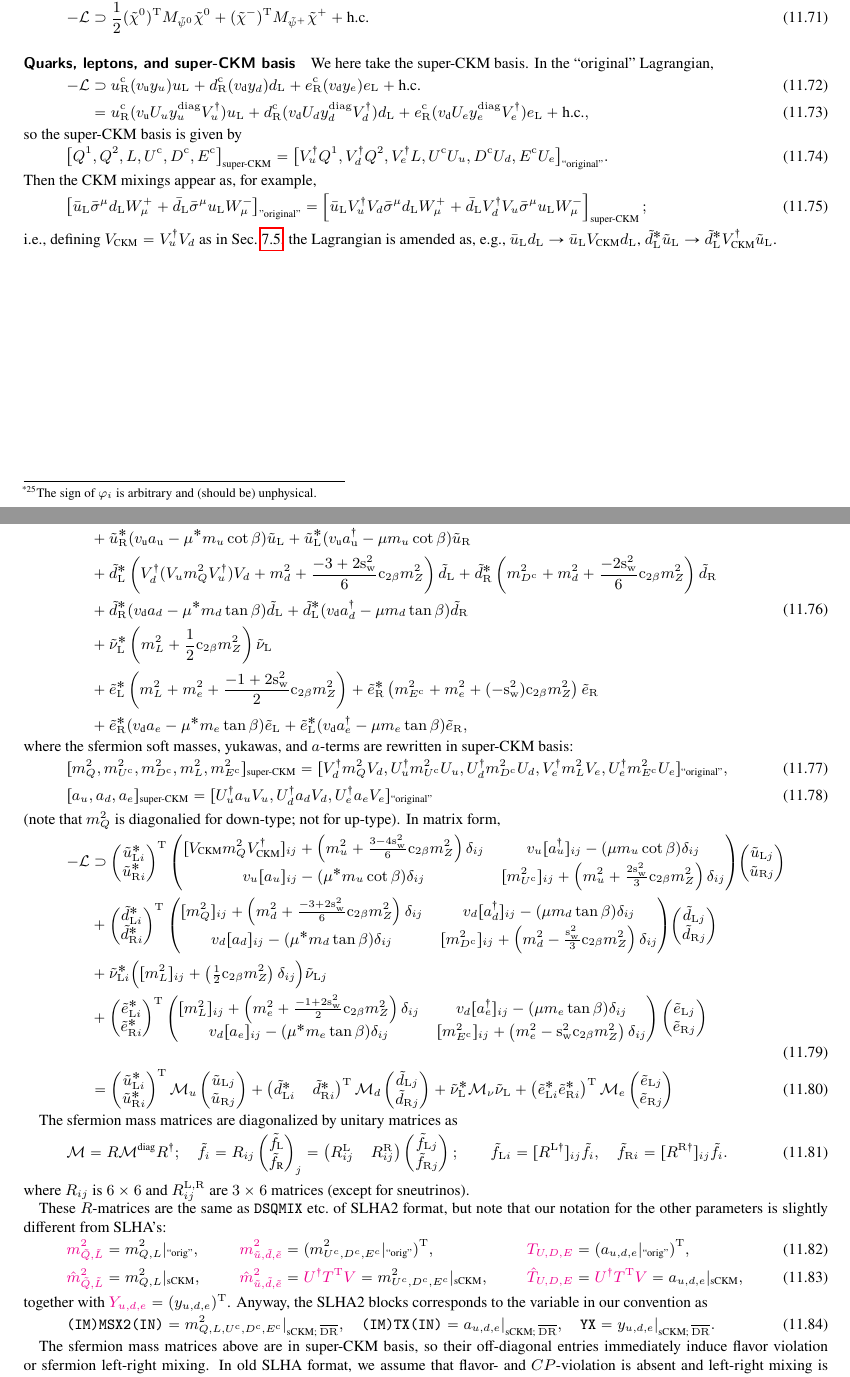
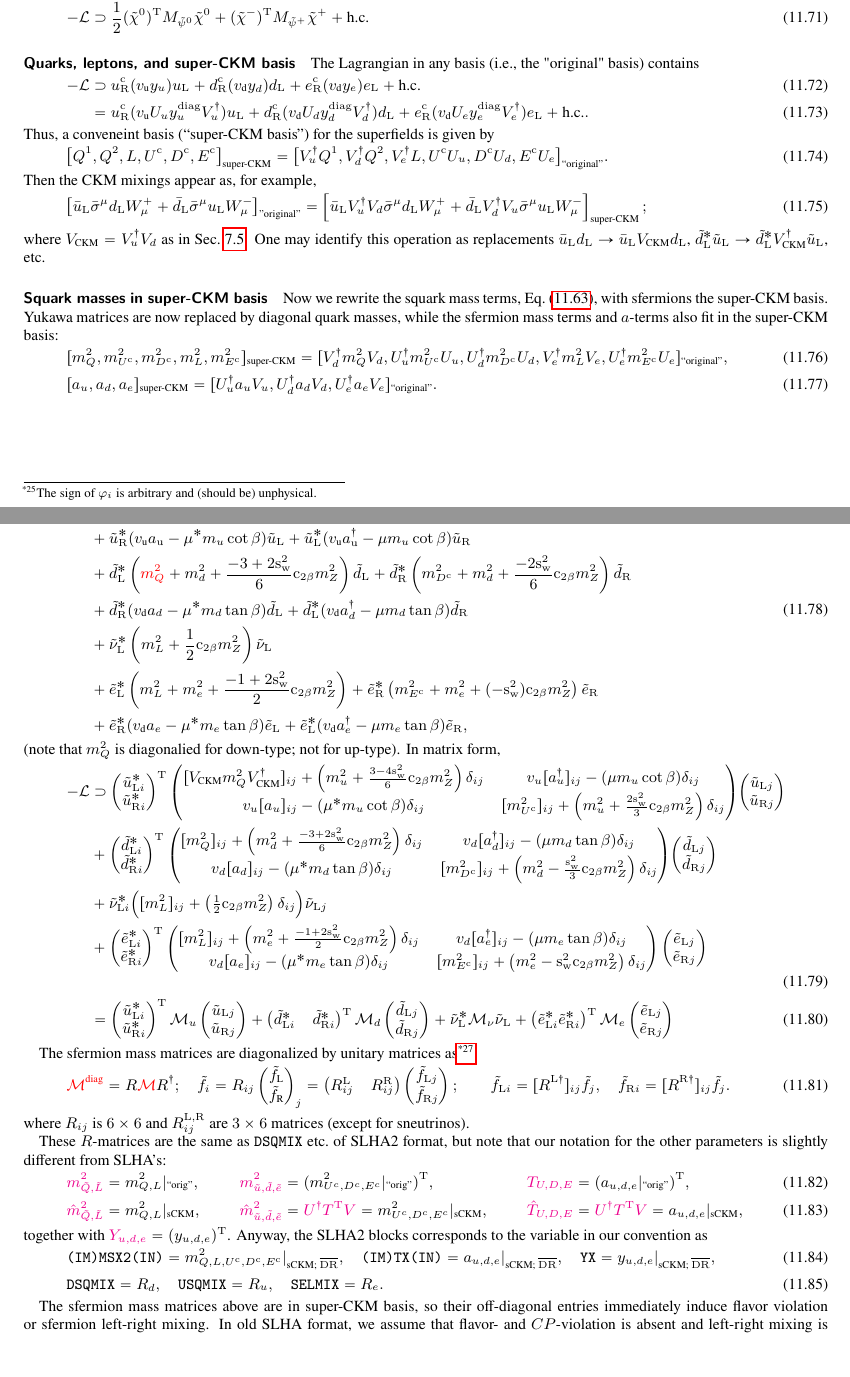
Before and after one commit to misho104/hepphCheatSheet, a LaTeX document (CheatSheet.tex, which reads MSSM.tex): two parts of pages 42 and 43 of 55, joined at a grey line, cut so that both start at the same text, the shorter picture padded with empty space. The pictures show the PDF file CheatSheet.pdf that the author committed with the source.

Commit message:
fix inconsistent definitions in sfermion mass matrices

```diff
--- a/MSSM.tex
+++ b/MSSM.tex
@@ -656,8 +656,7 @@ in our convention and the mass terms are now
 \end{equation}
 
 \paragraph{Quarks, leptons, and super-CKM basis}
-We here take the super-CKM basis.
-In the ``original'' Lagrangian,
+The Lagrangian in any basis (i.e., the "original" basis) contains
 \begin{align}
  -\mathcal L&\supset
    \uR^\cc (\vu \yu)\uL
@@ -667,9 +666,9 @@ In the ``original'' Lagrangian,
 &=
    \uR^\cc (\vu U_u \yu^{\mathrm{diag}} V_u^\dagger)\uL
   +\dR^\cc (\vd U_d \yd^{\mathrm{diag}} V_d^\dagger)\dL
-  +\eR^\cc (\vd U_e \ye^{\mathrm{diag}} V_e^\dagger)\eL + \text{h.c.},
+  +\eR^\cc (\vd U_e \ye^{\mathrm{diag}} V_e^\dagger)\eL + \text{h.c.}.
 \end{align}
-so the super-CKM basis is given by
+Thus, a conveneint basis (``super-CKM basis'') for the superfields is given by
 \begin{equation}
  \bigl[
  Q^1, Q^2, L, U^\cc, D^\cc, E^\cc
@@ -684,9 +683,14 @@ Then the CKM mixings appear as, for example,
 =
  \left[\buL V_u^\dagger V_d \bsigma^\mu\dL W^+_\mu + \bdL V_d^\dagger V_u\bsigma^\mu\uL W^-_\mu\right]_{\text{super-CKM}};
 \end{equation}
-i.e., defining $V\w{CKM} = V_u^\dagger V_d$ as in \cref{sec:SM-CKM},
-the Lagrangian is amended as, e.g., $\buL\dL\to \buL V\w{CKM}\dL$, $\tdL^*\tuL\to \tdL^* V^\dagger\w{CKM}\tuL$.
+where $V\w{CKM} = V_u^\dagger V_d$ as in \cref{sec:SM-CKM}.
+One may identify this operation as replacements $\buL\dL\to \buL V\w{CKM}\dL$, $\tdL^*\tuL\to \tdL^* V^\dagger\w{CKM}\tuL$, etc.
 
 
 \paragraph{Squark masses in super-CKM basis}
-Finally, the squark masses are given by
+Now we rewrite the squark mass terms, \cref{eq:lag-massterms}, with sfermions the super-CKM basis.
+Yukawa matrices are now replaced by diagonal quark masses, while the sfermion mass terms and $a$-terms also fit in the super-CKM basis:
+\begin{align}
+& [m_Q^2, m_{U^\cc}^2, m_{D^\cc}^2,m_L^2,m_{E^\cc}^2]_{\text{super-CKM}}
+=
+ [V_d^\dagger m_Q^2 V_d, U_u^\dagger m_{U^\cc}^2 U_u, U_d^\dagger m_{D^\cc}^2 U_d,
@@ -741,18 +753,6 @@ V_d^\dagger (V_u m_{Q}^2 V_u^\dagger)V_d
  + \teL^*(\vd a^{\dagger}_e-\mu m_e\tan\beta)\teR,
  \end{split}
 \end{equation}
-where the sfermion soft masses, yukawas, and $a$-terms are rewritten in super-CKM basis:
-\begin{align}
-& [m_Q^2, m_{U^\cc}^2, m_{D^\cc}^2,m_L^2,m_{E^\cc}^2]_{\text{super-CKM}}
-=
- [V_d^\dagger m_Q^2 V_d, U_u^\dagger m_{U^\cc}^2 U_u, U_d^\dagger m_{D^\cc}^2 U_d,
-V_e^\dagger m_L^2 V_e, U_e^\dagger m_{E^\cc}^2 U_e
-]_{\text{``original''}},
-\\
-&[a_u, a_d, a_e]_{\text{super-CKM}}
-=[U_u^\dagger a_u V_u, U_d^\dagger a_d V_d, U_e^\dagger a_e V_e
-]_{\text{``original''}}
-\end{align}
 (note that $m_Q^2$ is diagonalied for down-type; not for up-type). In matrix form,
 \begin{align}
 \begin{split}
@@ -803,8 +804,8 @@ The sfermion mass matrices are diagonalized by unitary matrices as
 \quad
  \tilde f_i = R_{ij}\pmat{\tilde f\w L\\\tilde f\w R}_j
 =\pmat{R^{\mathrm L}_{ij} & R^{\mathrm R}_{ij}}\pmat{\tilde f_{\mathrm Lj}\\\tilde f_{\mathrm Rj}};\qquad
-\tilde f_{\mathrm Li}= [R^{\mathrm L\dagger}]_{ij}\tilde f_i,\quad
-\tilde f_{\mathrm Ri}= [R^{\mathrm R\dagger}]_{ij}\tilde f_i.
+\tilde f_{\mathrm Li}= [R^{\mathrm L\dagger}]_{ij}\tilde f_j,\quad
+\tilde f_{\mathrm Ri}= [R^{\mathrm R\dagger}]_{ij}\tilde f_j.
 \end{equation}
 where $R_{ij}$ is $6\times6$ and $R_{ij}^{\mathrm {L,R}}$ are $3\times6$ matrices (except for sneutrinos).
 
@@ -822,13 +823,19 @@ note that our notation for the other parameters is slightly different from SLHA'
 \end{align}
 together with $\CONV{Y_{u,d,e}} = (y_{u,d,e})^\TT$.
 Anyway, the SLHA2 blocks corresponds to the variable in our convention as
-\begin{equation}
-  \texttt{(IM)MSX2(IN)} = m^2_{Q, L, U^\cc, D^\cc, E^\cc}|\w{sCKM; $\overline{\mathrm{DR}}$},
+\begin{align}
+&  \texttt{(IM)MSX2(IN)} = m^2_{Q, L, U^\cc, D^\cc, E^\cc}|\w{sCKM; $\overline{\mathrm{DR}}$},
 \quad
   \texttt{(IM)TX(IN)} =  a_{u,d,e}|\w{sCKM; $\overline{\mathrm{DR}}$},
 \quad
-  \texttt{YX} =  y_{u,d,e}|\w{sCKM; $\overline{\mathrm{DR}}$}.
-\end{equation}
+  \texttt{YX} =  y_{u,d,e}|\w{sCKM; $\overline{\mathrm{DR}}$},\\
+&
+\texttt{DSQMIX} = R_d,
+\quad
+\texttt{USQMIX} = R_u,
+\quad
+\texttt{SELMIX} = R_e.
+\end{align}
 
 The sfermion mass matrices above are in super-CKM basis, so their off-diagonal entries immediately induce flavor violation or sfermion left-right mixing.
 In old SLHA format, we assume that flavor- and $CP$-violation is absent and left-right mixing is ignorable except for third generation, which leads
```
Also changed, not shown: CheatSheet.tex (+2 -1 lines), CheatSheet.pdf, MSSM.tex (21 more changed lines).
